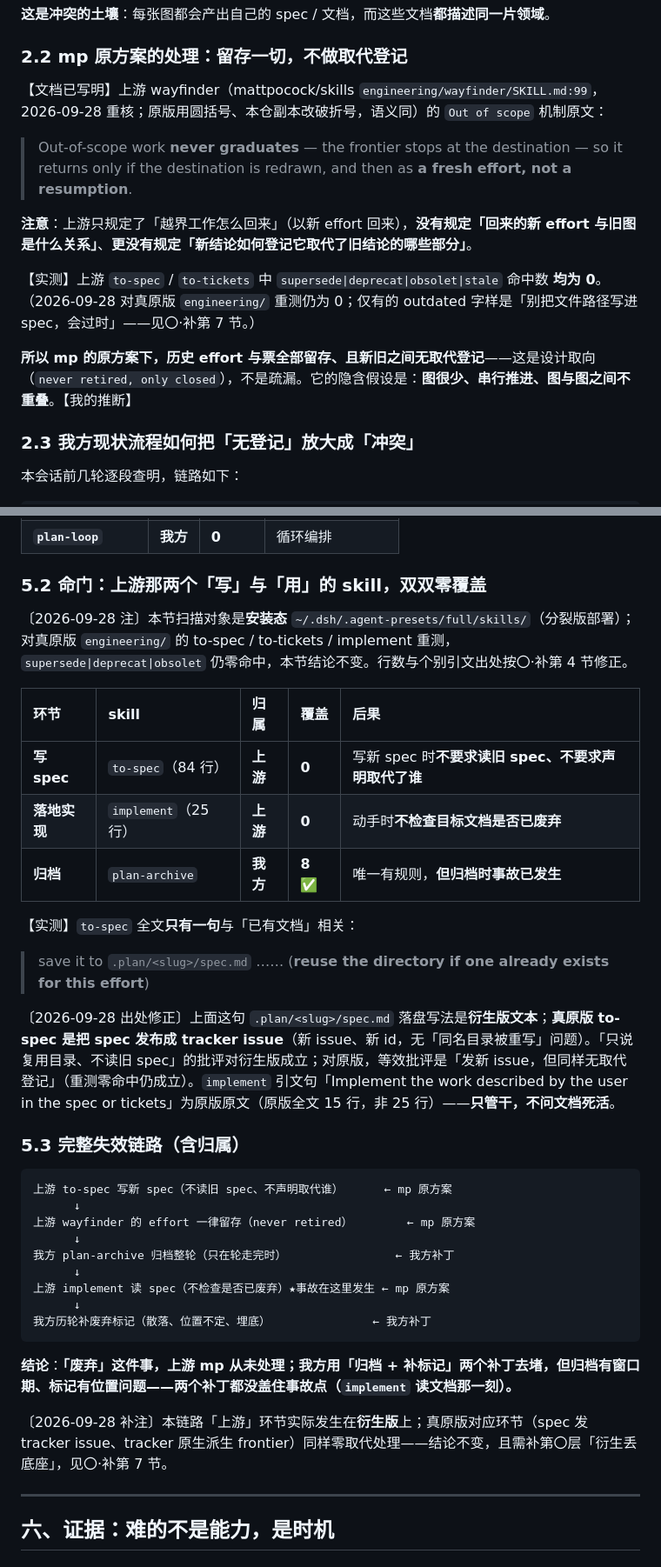
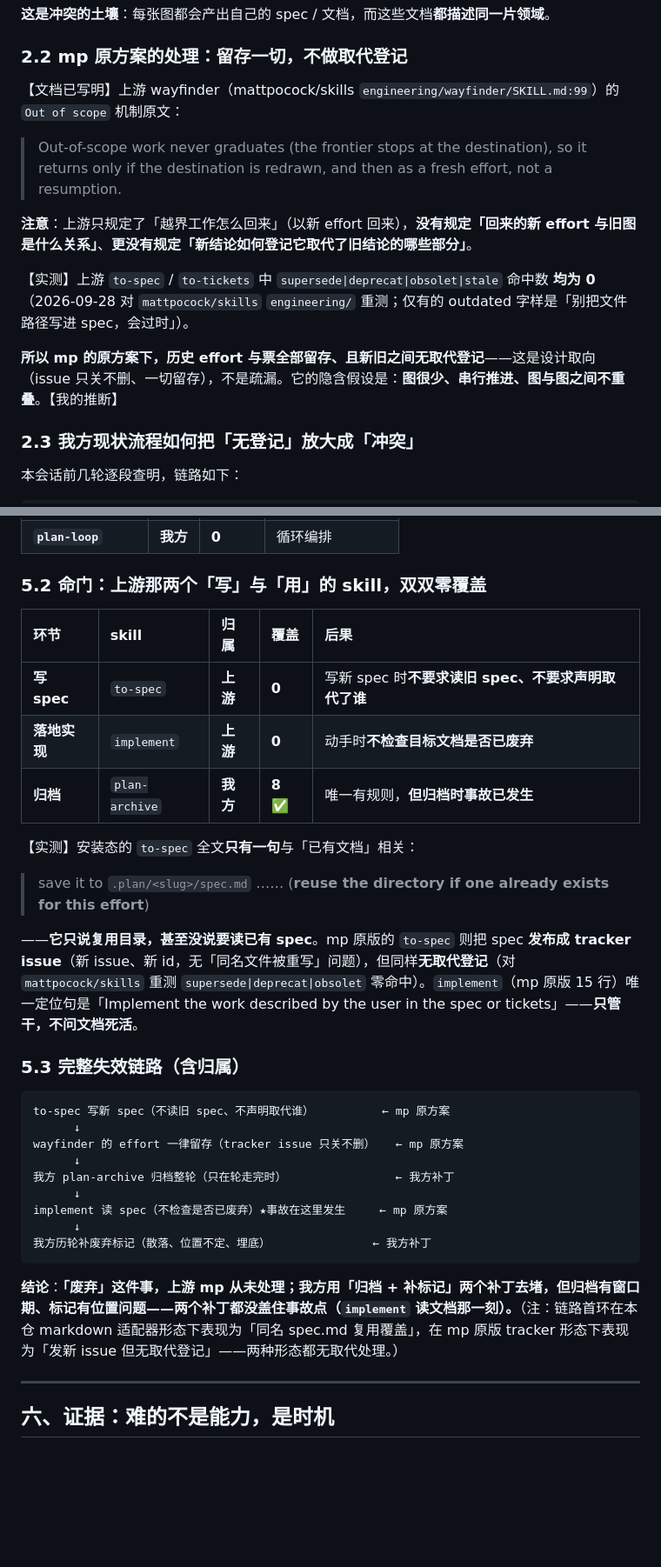
Before and after one commit to huzilin/dsh-plugin, a Markdown page: .plan/复盘-废弃方案复活为何多轮整治未解-20260927.md, 2 parts joined by grey strips. Shown at 87% size. Rendered like a GitHub page; blank space fills up the shorter version.

````diff
--- a/.plan/复盘-废弃方案复活为何多轮整治未解-20260927.md
+++ b/.plan/复盘-废弃方案复活为何多轮整治未解-20260927.md
@@ -128,15 +61,15 @@ origin: retrospective
 
 ### 2.2 mp 原方案的处理：留存一切，不做取代登记
 
-【文档已写明】上游 wayfinder（mattpocock/skills `engineering/wayfinder/SKILL.md:99`，2026-09-28 重核；原版用圆括号、本仓副本改破折号，语义同）的 `Out of scope` 机制原文：
+【文档已写明】上游 wayfinder（mattpocock/skills `engineering/wayfinder/SKILL.md:99`）的 `Out of scope` 机制原文：
 
-> Out-of-scope work **never graduates** — the frontier stops at the destination — so it returns only if the destination is redrawn, and then as **a fresh effort, not a resumption**.
+> Out-of-scope work never graduates (the frontier stops at the destination), so it returns only if the destination is redrawn, and then as a fresh effort, not a resumption.
 
 **注意**：上游只规定了「越界工作怎么回来」（以新 effort 回来），**没有规定「回来的新 effort 与旧图是什么关系」**、**更没有规定「新结论如何登记它取代了旧结论的哪些部分」**。
 
-【实测】上游 `to-spec` / `to-tickets` 中 `supersede|deprecat|obsolet|stale` 命中数 **均为 0**。（2026-09-28 对真原版 `engineering/` 重测仍为 0；仅有的 outdated 字样是「别把文件路径写进 spec，会过时」——见〇·补第 7 节。）
+【实测】上游 `to-spec` / `to-tickets` 中 `supersede|deprecat|obsolet|stale` 命中数 **均为 0**（2026-09-28 对 `mattpocock/skills` `engineering/` 重测；仅有的 outdated 字样是「别把文件路径写进 spec，会过时」）。
 
-**所以 mp 的原方案下，历史 effort 与票全部留存、且新旧之间无取代登记**——这是设计取向（`never retired, only closed`），不是疏漏。它的隐含假设是：**图很少、串行推进、图与图之间不重叠**。【我的推断】
+**所以 mp 的原方案下，历史 effort 与票全部留存、且新旧之间无取代登记**——这是设计取向（issue 只关不删、一切留存），不是疏漏。它的隐含假设是：**图很少、串行推进、图与图之间不重叠**。【我的推断】
 
 ### 2.3 我方现状流程如何把「无登记」放大成「冲突」
 
@@ -263,37 +196,33 @@ origin: retrospective
 
 ### 5.2 命门：**上游那两个「写」与「用」的 skill，双双零覆盖**
 
-〔2026-09-28 注〕本节扫描对象是**安装态** `~/.dsh/.agent-presets/full/skills/`（分裂版部署）；对真原版 `engineering/` 的 to-spec / to-tickets / implement 重测，`supersede|deprecat|obsolet` 仍零命中，本节结论不变。行数与个别引文出处按〇·补第 4 节修正。
-
 | 环节 | skill | 归属 | 覆盖 | 后果 |
 |:--|:--|:--|:--|:--|
-| **写 spec** | `to-spec`（84 行） | **上游** | **0** | 写新 spec 时**不要求读旧 spec、不要求声明取代了谁** |
-| **落地实现** | `implement`（25 行） | **上游** | **0** | 动手时**不检查目标文档是否已废弃** |
+| **写 spec** | `to-spec` | **上游** | **0** | 写新 spec 时**不要求读旧 spec、不要求声明取代了谁** |
+| **落地实现** | `implement` | **上游** | **0** | 动手时**不检查目标文档是否已废弃** |
 | **归档** | `plan-archive` | **我方** | **8** ✅ | 唯一有规则，**但归档时事故已发生** |
 
-【实测】`to-spec` 全文**只有一句**与「已有文档」相关：
+【实测】安装态的 `to-spec` 全文**只有一句**与「已有文档」相关：
 
 > save it to `.plan/<slug>/spec.md` …… (**reuse the directory if one already exists for this effort**)
 
-〔2026-09-28 出处修正〕上面这句 `.plan/<slug>/spec.md` 落盘写法是**衍生版文本**；**真原版 to-spec 是把 spec 发布成 tracker issue**（新 issue、新 id，无「同名目录被重写」问题）。「只说复用目录、不读旧 spec」的批评对衍生版成立；对原版，等效批评是「发新 issue，但同样无取代登记」（重测零命中仍成立）。`implement` 引文句「Implement the work described by the user in the spec or tickets」为原版原文（原版全文 15 行，非 25 行）——**只管干，不问文档死活**。
+——**它只说复用目录，甚至没说要读已有 spec**。mp 原版的 `to-spec` 则把 spec **发布成 tracker issue**（新 issue、新 id，无「同名文件被重写」问题），但同样**无取代登记**（对 `mattpocock/skills` 重测 `supersede|deprecat|obsolet` 零命中）。`implement`（mp 原版 15 行）唯一定位句是「Implement the work described by the user in the spec or tickets」——**只管干，不问文档死活**。
 
 ### 5.3 完整失效链路（含归属）
 
 ```
-上游 to-spec 写新 spec（不读旧 spec、不声明取代谁）      ← mp 原方案
+to-spec 写新 spec（不读旧 spec、不声明取代谁）          ← mp 原方案
       ↓
-上游 wayfinder 的 effort 一律留存（never retired）        ← mp 原方案
+wayfinder 的 effort 一律留存（tracker issue 只关不删）   ← mp 原方案
       ↓
 我方 plan-archive 归档整轮（只在轮走完时）                ← 我方补丁
       ↓
-上游 implement 读 spec（不检查是否已废弃）★事故在这里发生 ← mp 原方案
+implement 读 spec（不检查是否已废弃）★事故在这里发生     ← mp 原方案
       ↓
 我方历轮补废弃标记（散落、位置不定、埋底）               ← 我方补丁
 ```
 
-**结论**：**「废弃」这件事，上游 mp 从未处理；我方用「归档 + 补标记」两个补丁去堵，但归档有窗口期、标记有位置问题——两个补丁都没盖住事故点（`implement` 读文档那一刻）。**
-
-〔2026-09-28 补注〕本链路「上游」环节实际发生在**衍生版**上；真原版对应环节（spec 发 tracker issue、tracker 原生派生 frontier）同样零取代处理——结论不变，且需补第〇层「衍生丢底座」，见〇·补第 7 节。
+**结论**：**「废弃」这件事，上游 mp 从未处理；我方用「归档 + 补标记」两个补丁去堵，但归档有窗口期、标记有位置问题——两个补丁都没盖住事故点（`implement` 读文档那一刻）。**（注：链路首环在本仓 markdown 适配器形态下表现为「同名 spec.md 复用覆盖」，在 mp 原版 tracker 形态下表现为「发新 issue 但无取代登记」——两种形态都无取代处理。）
 
 ---
 
````
Also changed, not shown: other parts of .plan/复盘-废弃方案复活为何多轮整治未解-20260927.md (+16 -82 lines).
